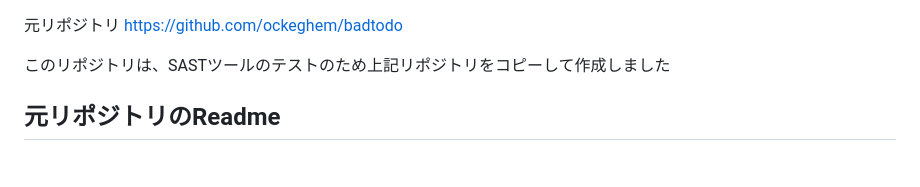
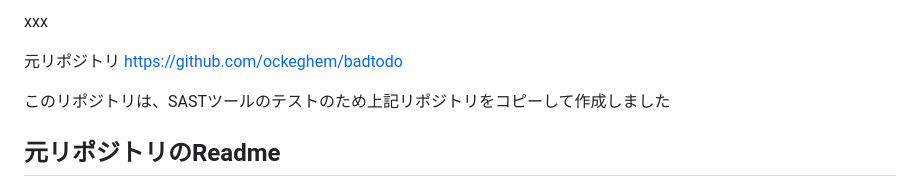
Before and after one commit to mbs77mb5964-sudo/badtodo, a Markdown page: README.md, the part around the change. Rendered like a GitHub page.

```diff
--- a/README.md
+++ b/README.md
@@ -1,3 +1,4 @@
+xxx
 
 元リポジトリ
 https://github.com/ockeghem/badtodo
```
